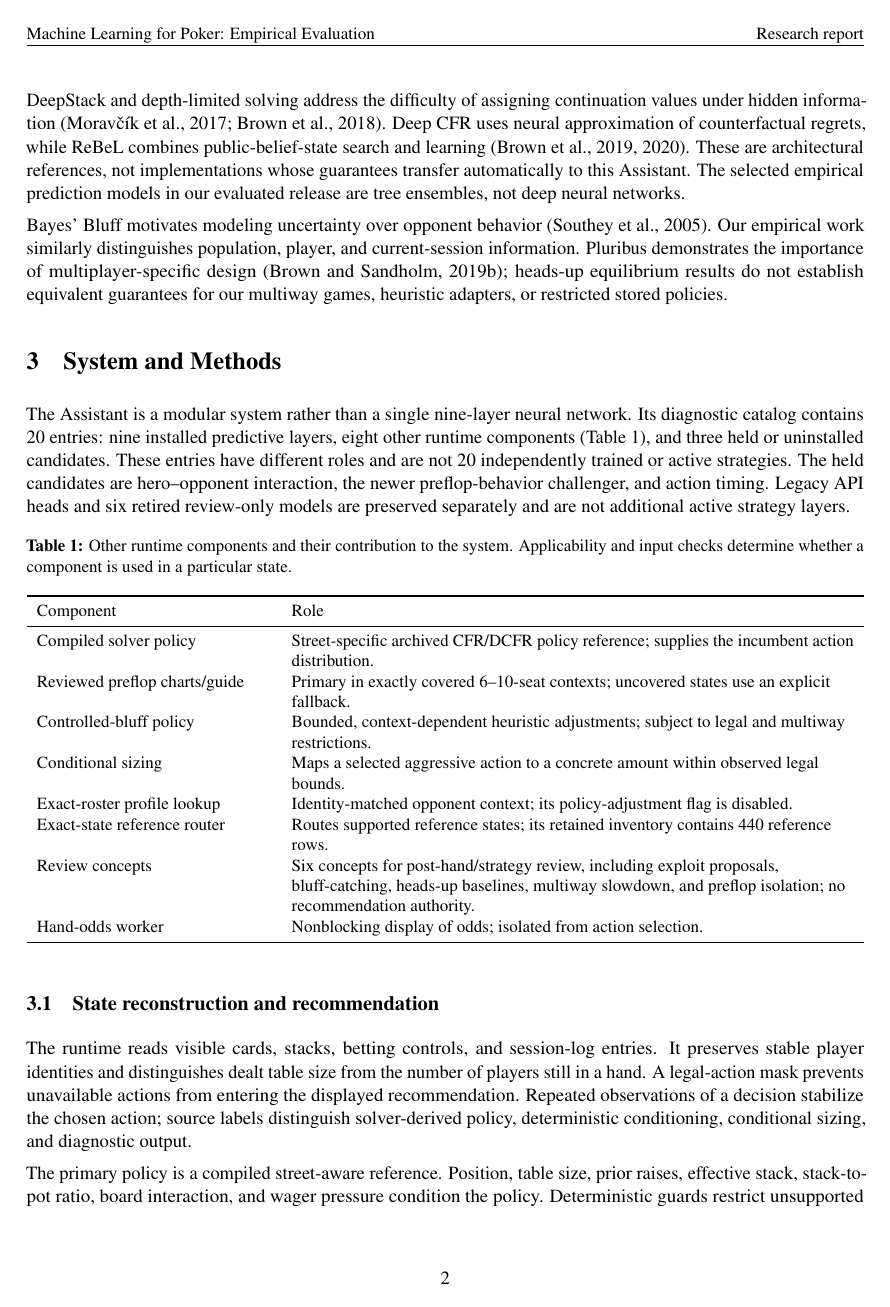
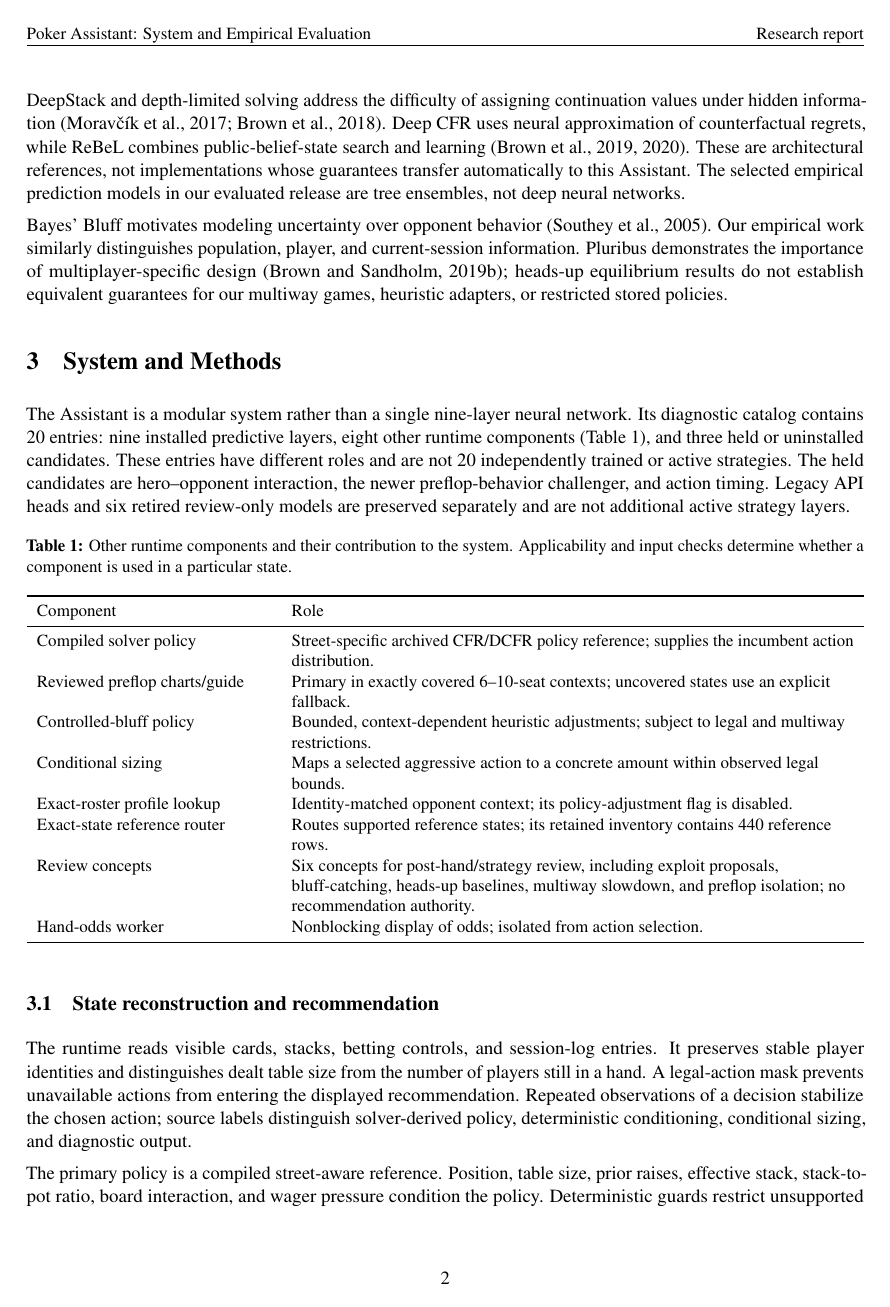
Before and after one commit to PranavK0128/Machine-Learning-for-Poker-Opponent-Actions, a LaTeX paper (report/main.tex): page 2 of 12. Compiled offline with pdfLaTeX.

Commit message:
Limit paper update to displayed title only

```diff
--- a/report/main.tex
+++ b/report/main.tex
@@ -6,7 +6,7 @@
 \usepackage[colorlinks=true,linkcolor=black,citecolor=black,urlcolor=blue]{hyperref}
 \usepackage[font=small,labelfont=bf]{caption}
 \usepackage{fancyhdr}
-\pagestyle{fancy}\fancyhf{}\lhead{\small Machine Learning for Poker: Empirical Evaluation}\rhead{\small Research report}\cfoot{\thepage}
+\pagestyle{fancy}\fancyhf{}\lhead{\small Poker Assistant: System and Empirical Evaluation}\rhead{\small Research report}\cfoot{\thepage}
 \setlength{\headheight}{14pt}
 \setlength{\parindent}{0pt}\setlength{\parskip}{5pt}
 \newcolumntype{Y}{>{\raggedright\arraybackslash}X}
@@ -19,7 +19,6 @@
 \title{\textbf{Machine Learning for Poker:\\Combining Solver Policies, Player Statistics,\\and Empirical Opponent Models}}
 \author{Pranav Kondapalli}
 \date{}
-\hypersetup{pdftitle={Machine Learning for Poker: Combining Solver Policies, Player Statistics, and Empirical Opponent Models},pdfauthor={Pranav Kondapalli}}
 \begin{document}
 \maketitle
 \begin{abstract}
```
Also changed, not shown: report/main.pdf.
